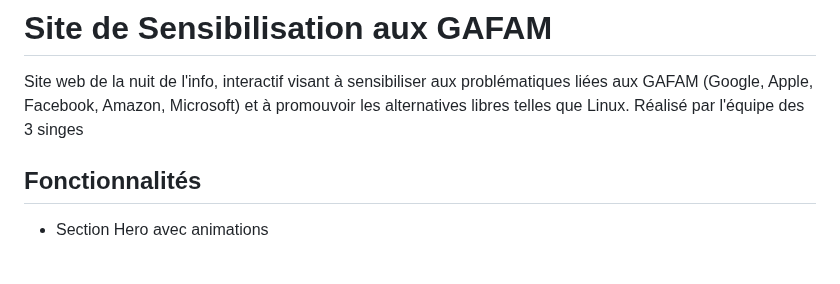
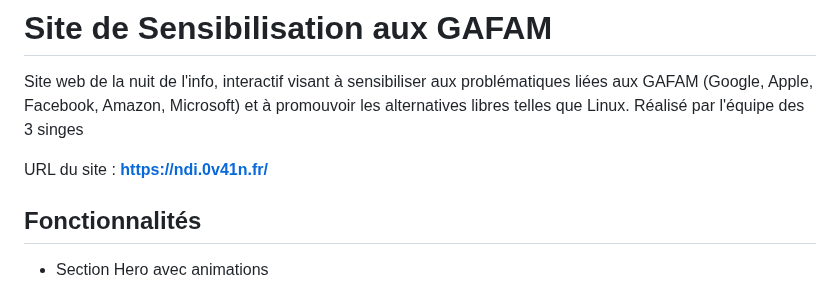
Before and after one commit to Les-3-singes/site-ndi-2025, a Markdown page: README.md, the part around the change. Drawn GitHub-style; blank space fills up the shorter version.

```diff
--- a/README.md
+++ b/README.md
@@ -2,6 +2,8 @@
 
 Site web de la nuit de l'info, interactif visant à sensibiliser aux problématiques liées aux GAFAM (Google, Apple, Facebook, Amazon, Microsoft) et à promouvoir les alternatives libres telles que Linux.
 Réalisé par l'équipe des 3 singes
+
+URL du site : **https://ndi.0v41n.fr/**
 
 ## Fonctionnalités
 
```
